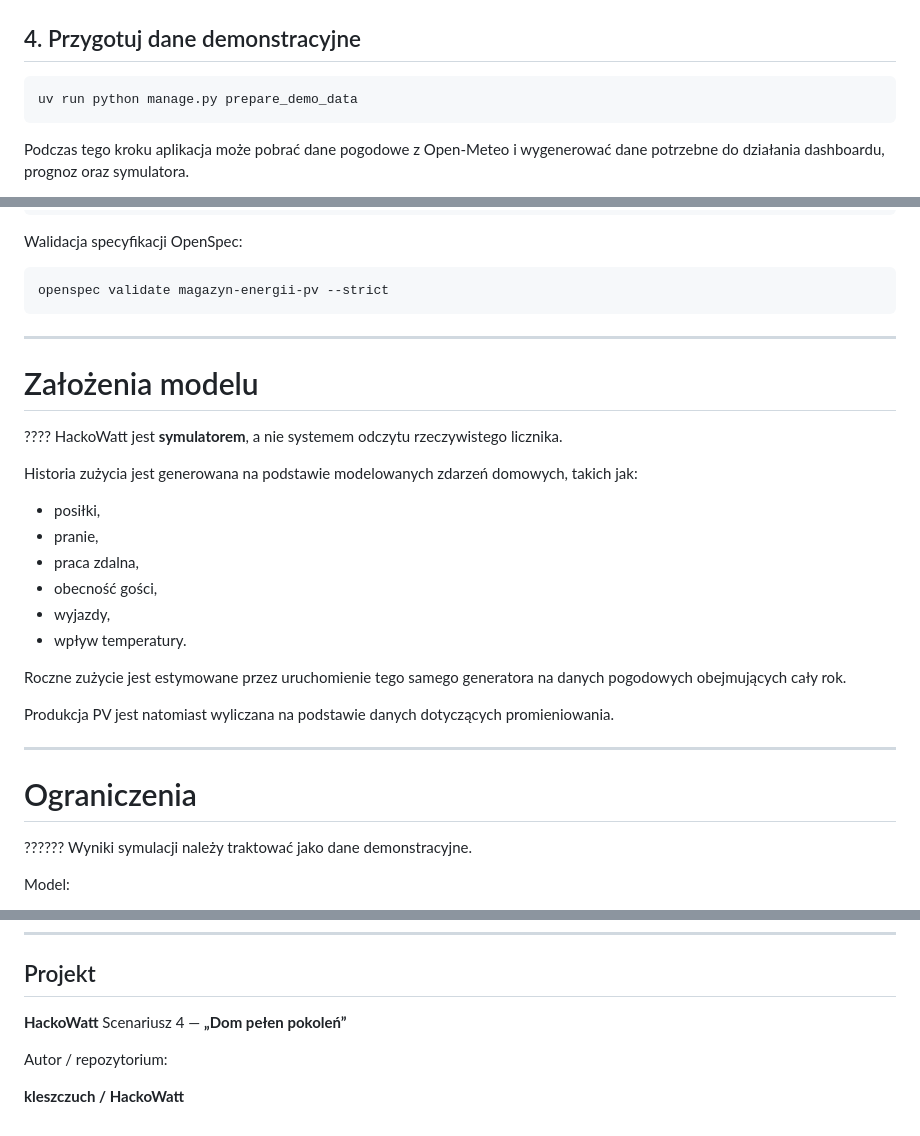
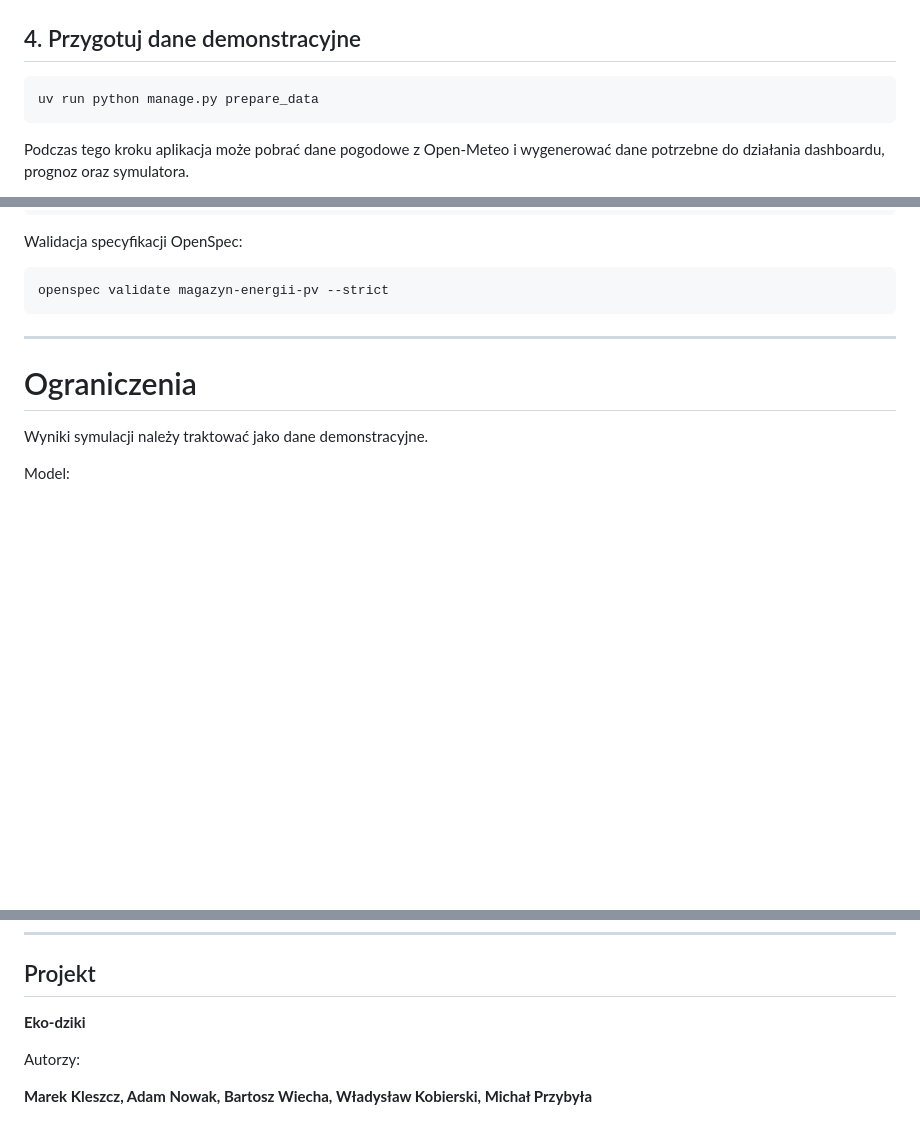
Before and after one commit to kleszczuch/HackoWatt, a Markdown page: README.md, 3 parts joined by grey strips. GitHub-like rendering; blank space fills up the shorter version.

Commit message:
Revise demo data command and update authors 2
Updated demo data preparation command and modified project authors.

````diff
--- a/README.md
+++ b/README.md
@@ -182,7 +182,7 @@ uv run python manage.py migrate
 ## 4. Przygotuj dane demonstracyjne
 
 ```bash
-uv run python manage.py prepare_demo_data
+uv run python manage.py prepare_data
 ```
 
 Podczas tego kroku aplikacja może pobrać dane pogodowe z Open-Meteo i wygenerować dane potrzebne do działania dashboardu, prognoz oraz symulatora.
@@ -366,30 +366,10 @@ Walidacja specyfikacji OpenSpec:
 ```bash
 openspec validate magazyn-energii-pv --strict
 ```
-
----
-
-# Założenia modelu
-????
-HackoWatt jest **symulatorem**, a nie systemem odczytu rzeczywistego licznika.
-
-Historia zużycia jest generowana na podstawie modelowanych zdarzeń domowych, takich jak:
-
-* posiłki,
-* pranie,
-* praca zdalna,
-* obecność gości,
-* wyjazdy,
-* wpływ temperatury.
-
-Roczne zużycie jest estymowane przez uruchomienie tego samego generatora na danych pogodowych obejmujących cały rok.
-
-Produkcja PV jest natomiast wyliczana na podstawie danych dotyczących promieniowania.
-
 ---
 
 # Ograniczenia
-??????
+
 Wyniki symulacji należy traktować jako dane demonstracyjne.
 
 Model:
@@ -426,9 +406,8 @@ Projekt wykorzystuje m.in.:
 
 ## Projekt
 
-**HackoWatt**
-Scenariusz 4 — **„Dom pełen pokoleń”**
+**Eko-dziki**
 
-Autor / repozytorium:
+Autorzy:
 
-**kleszczuch / HackoWatt**
+**Marek Kleszcz, Adam Nowak, Bartosz Wiecha, Władysław Kobierski, Michał Przybyła**
````
